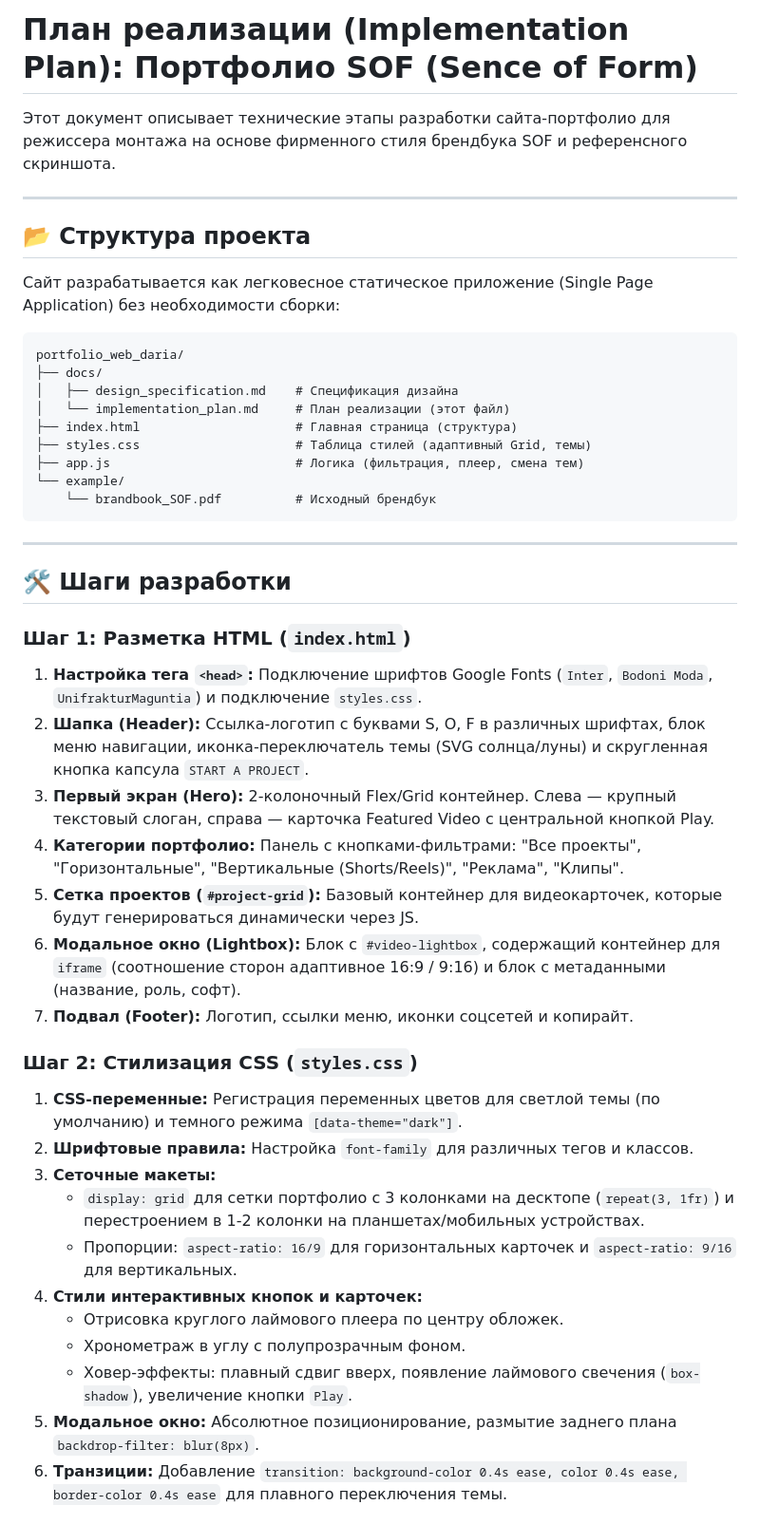
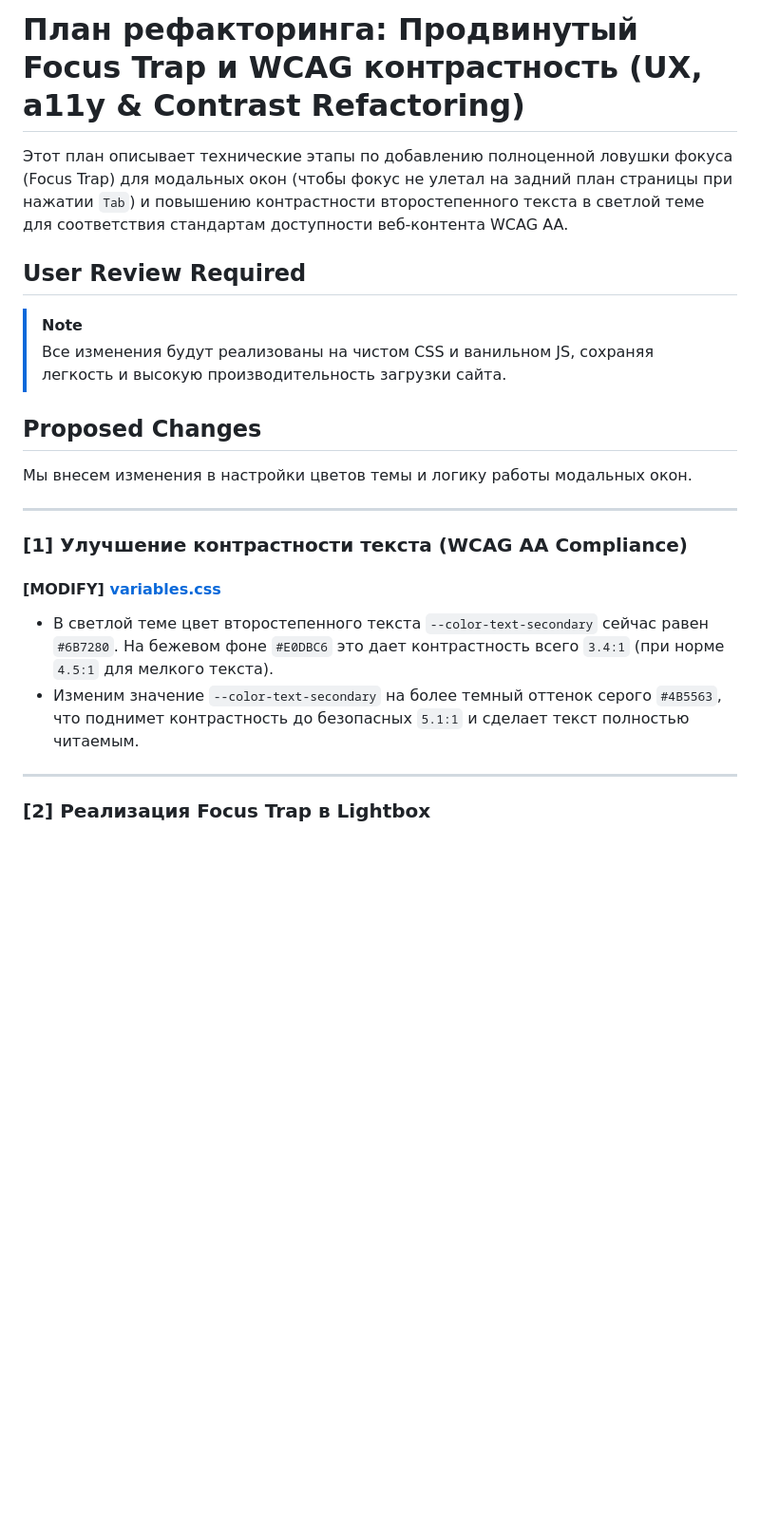
Before and after one commit to xQula/portfolio_web_daria, a Markdown page: docs/implementation_plan.md, the part around one of its changes. Shown at 95% size. Drawn GitHub-style; blank space fills up the shorter version.

````diff
--- a/docs/implementation_plan.md
+++ b/docs/implementation_plan.md
@@ -1,47 +1,25 @@
-# План реализации (Implementation Plan): Портфолио SOF (Sence of Form)
+# План рефакторинга: Продвинутый Focus Trap и WCAG контрастность (UX, a11y & Contrast Refactoring)
 
-Этот документ описывает технические этапы разработки сайта-портфолио для режиссера монтажа на основе фирменного стиля брендбука SOF и референсного скриншота.
+Этот план описывает технические этапы по добавлению полноценной ловушки фокуса (Focus Trap) для модальных окон (чтобы фокус не улетал на задний план страницы при нажатии `Tab`) и повышению контрастности второстепенного текста в светлой теме для соответствия стандартам доступности веб-контента WCAG AA.
+
+## User Review Required
+
+> [!NOTE]
+> Все изменения будут реализованы на чистом CSS и ванильном JS, сохраняя легкость и высокую производительность загрузки сайта.
+
+## Proposed Changes
+
+Мы внесем изменения в настройки цветов темы и логику работы модальных окон.
 
 ---
 
-## 📂 Структура проекта
+### [1] Улучшение контрастности текста (WCAG AA Compliance)
 
-Сайт разрабатывается как легковесное статическое приложение (Single Page Application) без необходимости сборки:
-```
-portfolio_web_daria/
-├── docs/
-│   ├── design_specification.md    # Спецификация дизайна
-│   └── implementation_plan.md     # План реализации (этот файл)
-├── index.html                     # Главная страница (структура)
-├── styles.css                     # Таблица стилей (адаптивный Grid, темы)
-├── app.js                         # Логика (фильтрация, плеер, смена тем)
-└── example/
-    └── brandbook_SOF.pdf          # Исходный брендбук
-```
+#### [MODIFY] [variables.css](file:///d:/repo/source/portfolio_web_daria/src/css/variables.css)
+* В светлой теме цвет второстепенного текста `--color-text-secondary` сейчас равен `#6B7280`. На бежевом фоне `#E0DBC6` это дает контрастность всего `3.4:1` (при норме `4.5:1` для мелкого текста).
+* Изменим значение `--color-text-secondary` на более темный оттенок серого `#4B5563`, что поднимет контрастность до безопасных `5.1:1` и сделает текст полностью читаемым.
 
 ---
 
-## 🛠️ Шаги разработки
+### [2] Реализация Focus Trap в Lightbox
 
-### Шаг 1: Разметка HTML (`index.html`)
-1.  **Настройка тега `<head>`:** Подключение шрифтов Google Fonts (`Inter`, `Bodoni Moda`, `UnifrakturMaguntia`) и подключение `styles.css`.
-2.  **Шапка (Header):** Ссылка-логотип с буквами S, O, F в различных шрифтах, блок меню навигации, иконка-переключатель темы (SVG солнца/луны) и скругленная кнопка капсула `START A PROJECT`.
-3.  **Первый экран (Hero):** 2-колоночный Flex/Grid контейнер. Слева — крупный текстовый слоган, справа — карточка Featured Video с центральной кнопкой Play.
-4.  **Категории портфолио:** Панель с кнопками-фильтрами: "Все проекты", "Горизонтальные", "Вертикальные (Shorts/Reels)", "Реклама", "Клипы".
-5.  **Сетка проектов (`#project-grid`):** Базовый контейнер для видеокарточек, которые будут генерироваться динамически через JS.
-6.  **Модальное окно (Lightbox):** Блок с `#video-lightbox`, содержащий контейнер для `iframe` (соотношение сторон адаптивное 16:9 / 9:16) и блок с метаданными (название, роль, софт).
-7.  **Подвал (Footer):** Логотип, ссылки меню, иконки соцсетей и копирайт.
-
-### Шаг 2: Стилизация CSS (`styles.css`)
-1.  **CSS-переменные:** Регистрация переменных цветов для светлой темы (по умолчанию) и темного режима `[data-theme="dark"]`.
-2.  **Шрифтовые правила:** Настройка `font-family` для различных тегов и классов.
-3.  **Сеточные макеты:**
-    *   `display: grid` для сетки портфолио с 3 колонками на десктопе (`repeat(3, 1fr)`) и перестроением в 1-2 колонки на планшетах/мобильных устройствах.
-    *   Пропорции: `aspect-ratio: 16/9` для горизонтальных карточек и `aspect-ratio: 9/16` для вертикальных.
-4.  **Стили интерактивных кнопок и карточек:**
-    *   Отрисовка круглого лаймового плеера по центру обложек.
-    *   Хронометраж в углу с полупрозрачным фоном.
-    *   Ховер-эффекты: плавный сдвиг вверх, появление лаймового свечения (`box-shadow`), увеличение кнопки `Play`.
-5.  **Модальное окно:** Абсолютное позиционирование, размытие заднего плана `backdrop-filter: blur(8px)`.
-6.  **Транзиции:** Добавление `transition: background-color 0.4s ease, color 0.4s ease, border-color 0.4s ease` для плавного переключения темы.
-
````
Also changed, not shown: other parts of docs/implementation_plan.md (+62 -33 lines), docs/walkthrough.md (+31 -46 lines).
